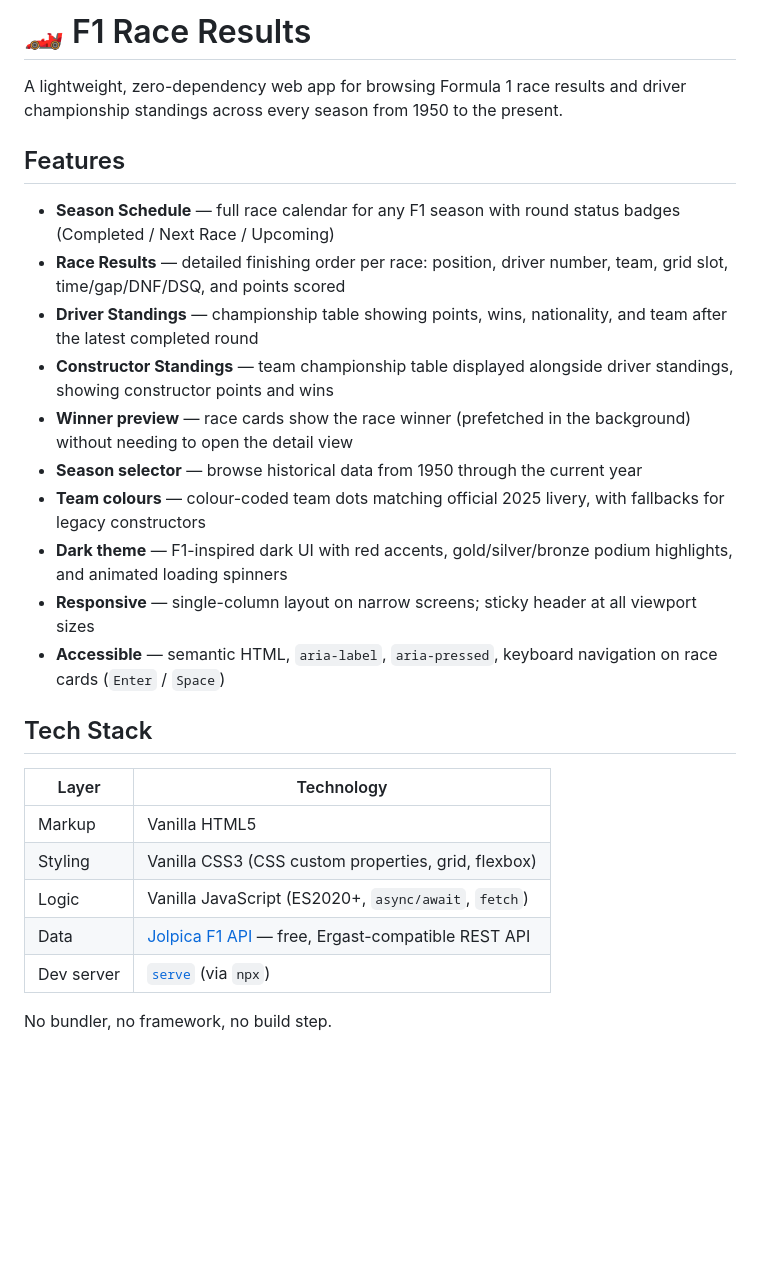
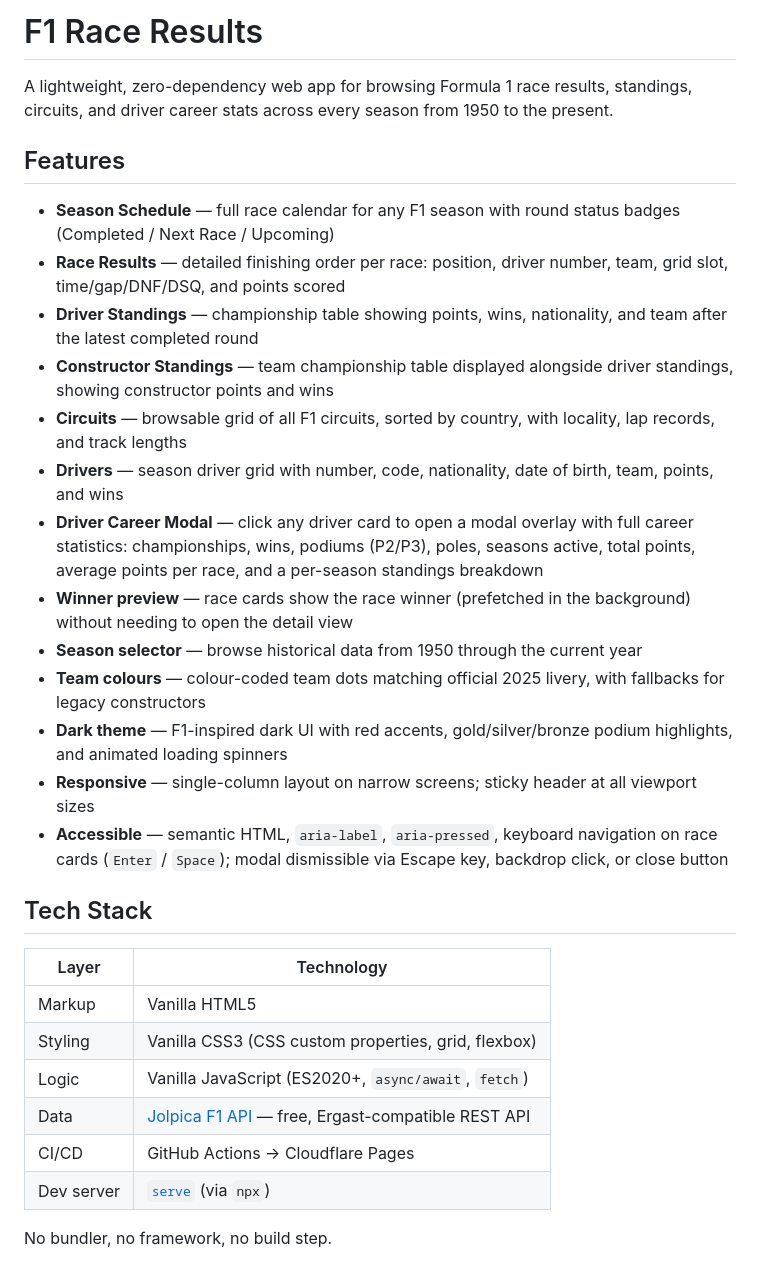
Before and after one commit to svtykhenko/f1-statistics, a Markdown page: README.md, the part around one of its changes. Drawn GitHub-style; blank space fills up the shorter version.

```diff
--- a/README.md
+++ b/README.md
@@ -1,6 +1,6 @@
-# 🏎 F1 Race Results
+# F1 Race Results
 
-A lightweight, zero-dependency web app for browsing Formula 1 race results and driver championship standings across every season from 1950 to the present.
+A lightweight, zero-dependency web app for browsing Formula 1 race results, standings, circuits, and driver career stats across every season from 1950 to the present.
 
 ## Features
 
@@ -8,12 +8,15 @@ A lightweight, zero-dependency web app for browsing Formula 1 race results and d
 - **Race Results** — detailed finishing order per race: position, driver number, team, grid slot, time/gap/DNF/DSQ, and points scored
 - **Driver Standings** — championship table showing points, wins, nationality, and team after the latest completed round
 - **Constructor Standings** — team championship table displayed alongside driver standings, showing constructor points and wins
+- **Circuits** — browsable grid of all F1 circuits, sorted by country, with locality, lap records, and track lengths
+- **Drivers** — season driver grid with number, code, nationality, date of birth, team, points, and wins
+- **Driver Career Modal** — click any driver card to open a modal overlay with full career statistics: championships, wins, podiums (P2/P3), poles, seasons active, total points, average points per race, and a per-season standings breakdown
 - **Winner preview** — race cards show the race winner (prefetched in the background) without needing to open the detail view
 - **Season selector** — browse historical data from 1950 through the current year
 - **Team colours** — colour-coded team dots matching official 2025 livery, with fallbacks for legacy constructors
 - **Dark theme** — F1-inspired dark UI with red accents, gold/silver/bronze podium highlights, and animated loading spinners
 - **Responsive** — single-column layout on narrow screens; sticky header at all viewport sizes
-- **Accessible** — semantic HTML, `aria-label`, `aria-pressed`, keyboard navigation on race cards (`Enter` / `Space`)
+- **Accessible** — semantic HTML, `aria-label`, `aria-pressed`, keyboard navigation on race cards (`Enter` / `Space`); modal dismissible via Escape key, backdrop click, or close button
 
 ## Tech Stack
 
@@ -23,6 +26,7 @@ A lightweight, zero-dependency web app for browsing Formula 1 race results and d
 | Styling | Vanilla CSS3 (CSS custom properties, grid, flexbox) |
 | Logic | Vanilla JavaScript (ES2020+, `async/await`, `fetch`) |
 | Data | [Jolpica F1 API](https://jolpi.ca/ergast) — free, Ergast-compatible REST API |
+| CI/CD | GitHub Actions → Cloudflare Pages |
 | Dev server | [`serve`](https://github.com/vercel/serve) (via `npx`) |
 
 No bundler, no framework, no build step.
```
Also changed, not shown: other parts of README.md (+23 -8 lines).
